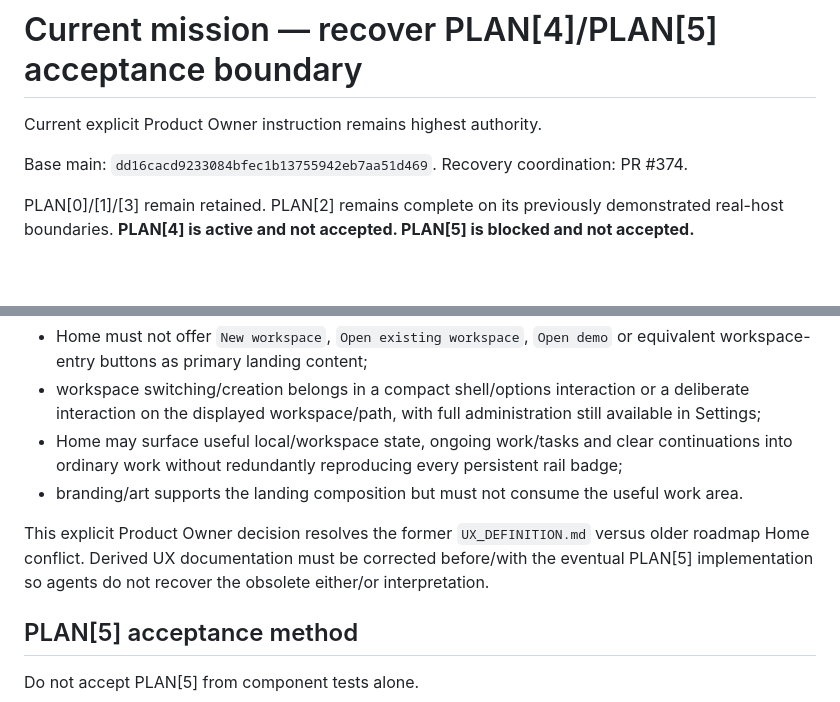
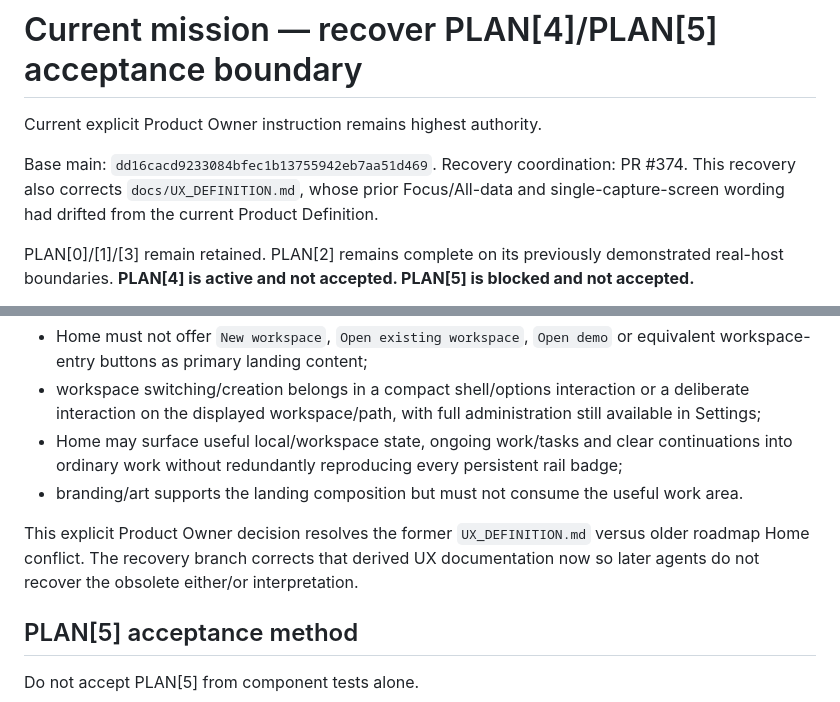
Before and after one commit to DidacLL/AAAAT, a Markdown page: .agentic/CURRENT_MISSION.md, 2 parts joined by grey strips. Rendered like a GitHub page; blank space fills up the shorter version.

Commit message:
Record corrected derived UX authority

```diff
--- a/.agentic/CURRENT_MISSION.md
+++ b/.agentic/CURRENT_MISSION.md
@@ -3,7 +3,7 @@
 Current explicit Product Owner instruction remains highest authority.
 
 Base main: `dd16cacd9233084bfec1b13755942eb7aa51d469`.
-Recovery coordination: PR #374.
+Recovery coordination: PR #374. This recovery also corrects `docs/UX_DEFINITION.md`, whose prior Focus/All-data and single-capture-screen wording had drifted from the current Product Definition.
 
 PLAN[0]/[1]/[3] remain retained. PLAN[2] remains complete on its previously demonstrated real-host boundaries. **PLAN[4] is active and not accepted. PLAN[5] is blocked and not accepted.**
 
@@ -93,7 +93,7 @@ Once a workspace is loaded:
 - Home may surface useful local/workspace state, ongoing work/tasks and clear continuations into ordinary work without redundantly reproducing every persistent rail badge;
 - branding/art supports the landing composition but must not consume the useful work area.
 
-This explicit Product Owner decision resolves the former `UX_DEFINITION.md` versus older roadmap Home conflict. Derived UX documentation must be corrected before/with the eventual PLAN[5] implementation so agents do not recover the obsolete either/or interpretation.
+This explicit Product Owner decision resolves the former `UX_DEFINITION.md` versus older roadmap Home conflict. The recovery branch corrects that derived UX documentation now so later agents do not recover the obsolete either/or interpretation.
 
 ## PLAN[5] acceptance method
 
```
